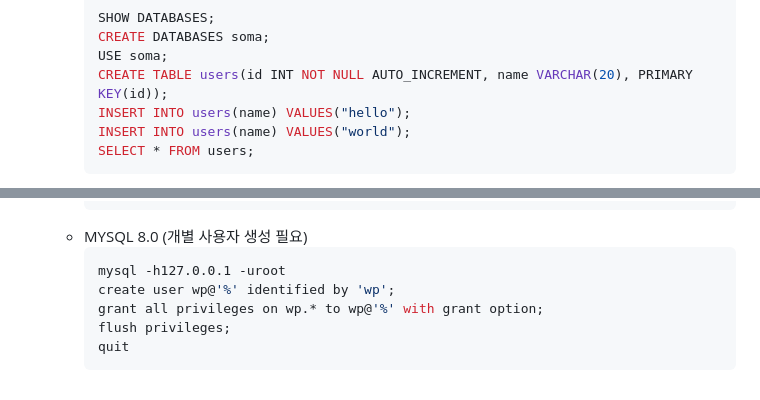
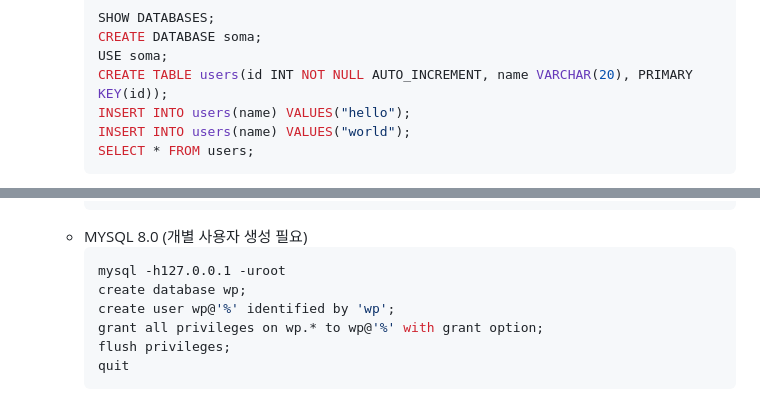
Before and after one commit to lovehyun/tutorial-docker, a Markdown page: 0.commands/README.md, 2 parts joined by grey strips. GitHub-like rendering.

Commit message:
[DEV] 오타 수정 및 누락된 한줄 추가

````diff
--- a/0.commands/README.md
+++ b/0.commands/README.md
@@ -94,7 +94,7 @@
     - 샘플 query문
       ```bash
       SHOW DATABASES;
-      CREATE DATABASES soma;
+      CREATE DATABASE soma;
       USE soma;
       CREATE TABLE users(id INT NOT NULL AUTO_INCREMENT, name VARCHAR(20), PRIMARY KEY(id));
       INSERT INTO users(name) VALUES("hello");
@@ -126,6 +126,7 @@
     - MYSQL 8.0 (개별 사용자 생성 필요)
       ``` bash
       mysql -h127.0.0.1 -uroot
+      create database wp;
       create user wp@'%' identified by 'wp';
       grant all privileges on wp.* to wp@'%' with grant option;
       flush privileges;
````
